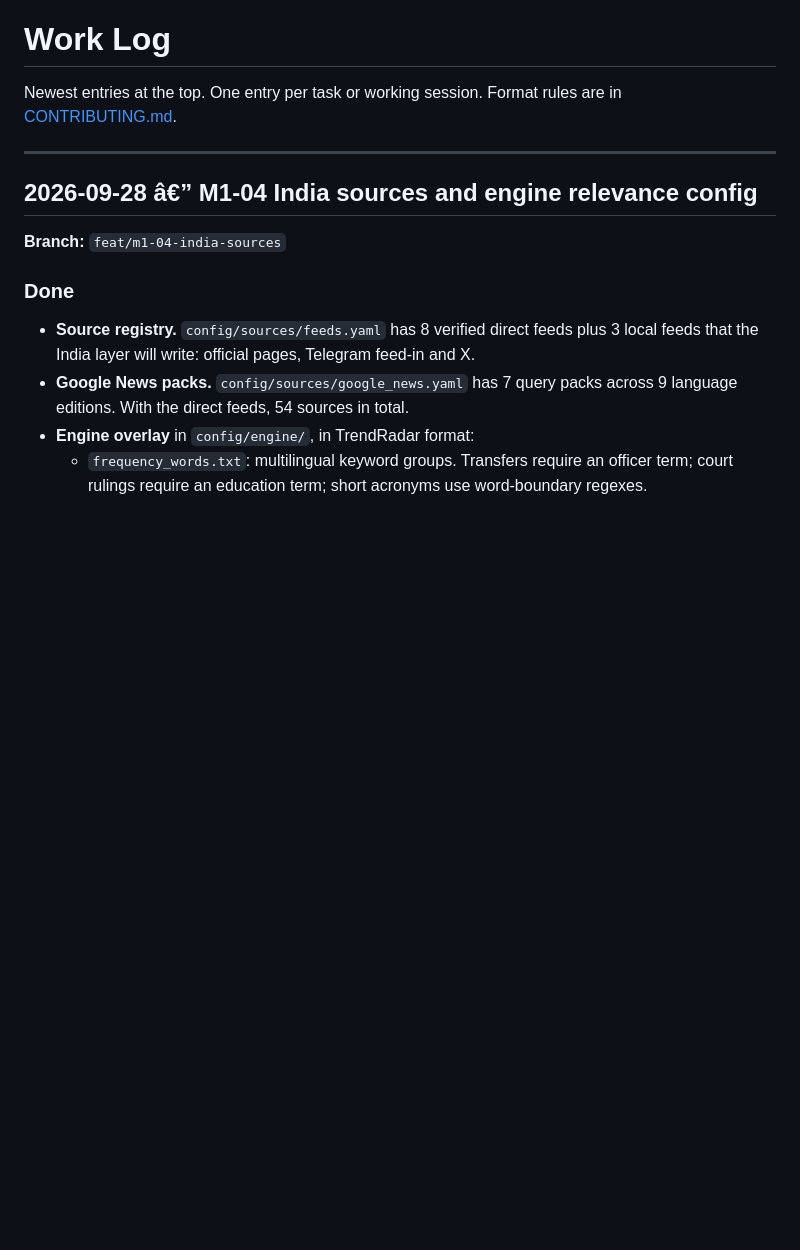
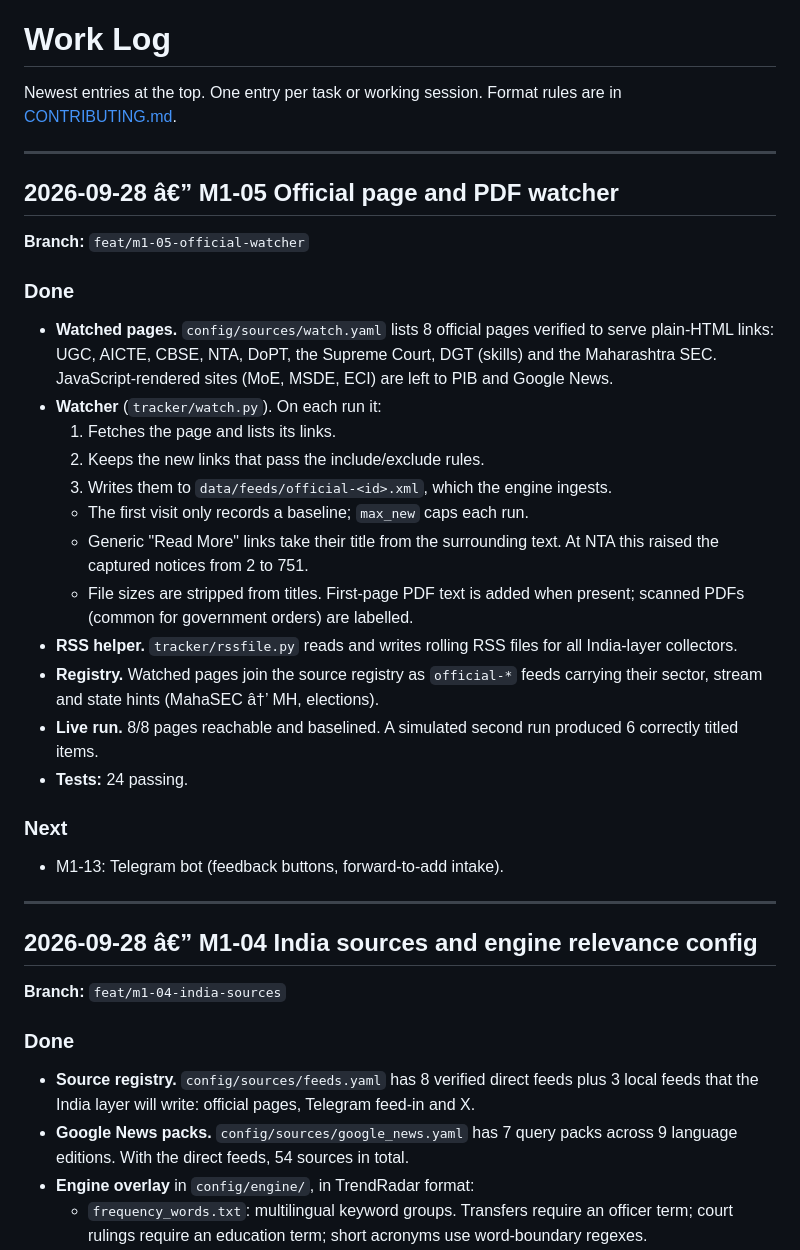
Before and after one commit to hkkk27/news-scraper, a Markdown page: docs/WORKLOG.md, the part around the change. Rendered like a GitHub page; blank space fills up the shorter version.

Commit message:
docs: log M1-05 official watcher
Refs: M1-05
Co-Authored-By: Claude Opus 5.5 <noreply@anthropic.com>

```diff
--- a/docs/WORKLOG.md
+++ b/docs/WORKLOG.md
@@ -2,6 +2,31 @@
 
 Newest entries at the top. One entry per task or working session. Format rules are in
 [CONTRIBUTING.md](../CONTRIBUTING.md#5-documentation-rules).
+
+---
+
+## 2026-09-28 â€” M1-05 Official page and PDF watcher
+
+**Branch:** `feat/m1-05-official-watcher`
+
+### Done
+
+- **Watched pages.** `config/sources/watch.yaml` lists 8 official pages verified to serve plain-HTML links: UGC, AICTE, CBSE, NTA, DoPT, the Supreme Court, DGT (skills) and the Maharashtra SEC. JavaScript-rendered sites (MoE, MSDE, ECI) are left to PIB and Google News.
+- **Watcher** (`tracker/watch.py`). On each run it:
+  1. Fetches the page and lists its links.
+  2. Keeps the new links that pass the include/exclude rules.
+  3. Writes them to `data/feeds/official-<id>.xml`, which the engine ingests.
+  - The first visit only records a baseline; `max_new` caps each run.
+  - Generic "Read More" links take their title from the surrounding text. At NTA this raised the captured notices from 2 to 751.
+  - File sizes are stripped from titles. First-page PDF text is added when present; scanned PDFs (common for government orders) are labelled.
+- **RSS helper.** `tracker/rssfile.py` reads and writes rolling RSS files for all India-layer collectors.
+- **Registry.** Watched pages join the source registry as `official-*` feeds carrying their sector, stream and state hints (MahaSEC â†’ MH, elections).
+- **Live run.** 8/8 pages reachable and baselined. A simulated second run produced 6 correctly titled items.
+- **Tests:** 24 passing.
+
+### Next
+
+- M1-13: Telegram bot (feedback buttons, forward-to-add intake).
 
 ---
 
```
